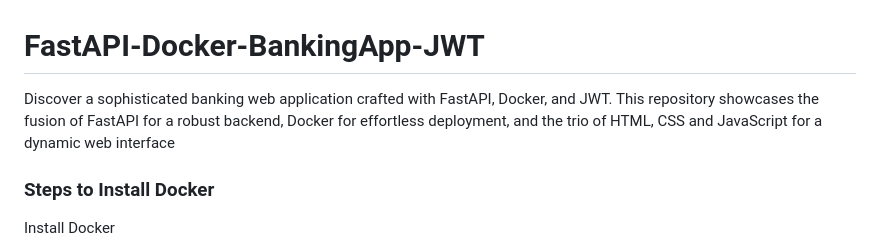
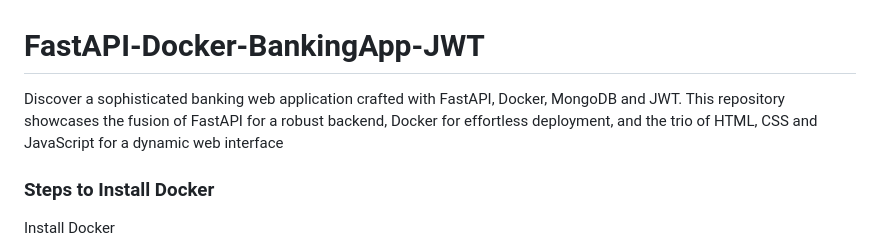
Before and after one commit to judeabii/FastAPI-Docker-BankingApp-JWT, a Markdown page: README.md, the part around the change. GitHub-like rendering.

```diff
--- a/README.md
+++ b/README.md
@@ -1,5 +1,5 @@
 # FastAPI-Docker-BankingApp-JWT
-Discover a sophisticated banking web application crafted with FastAPI, Docker, and JWT. This repository showcases the fusion of FastAPI for a robust backend, Docker for effortless deployment, and the trio of HTML, CSS and JavaScript for a dynamic web interface
+Discover a sophisticated banking web application crafted with FastAPI, Docker, MongoDB and JWT. This repository showcases the fusion of FastAPI for a robust backend, Docker for effortless deployment, and the trio of HTML, CSS and JavaScript for a dynamic web interface
 
 ### Steps to Install Docker
 Install Docker
```
